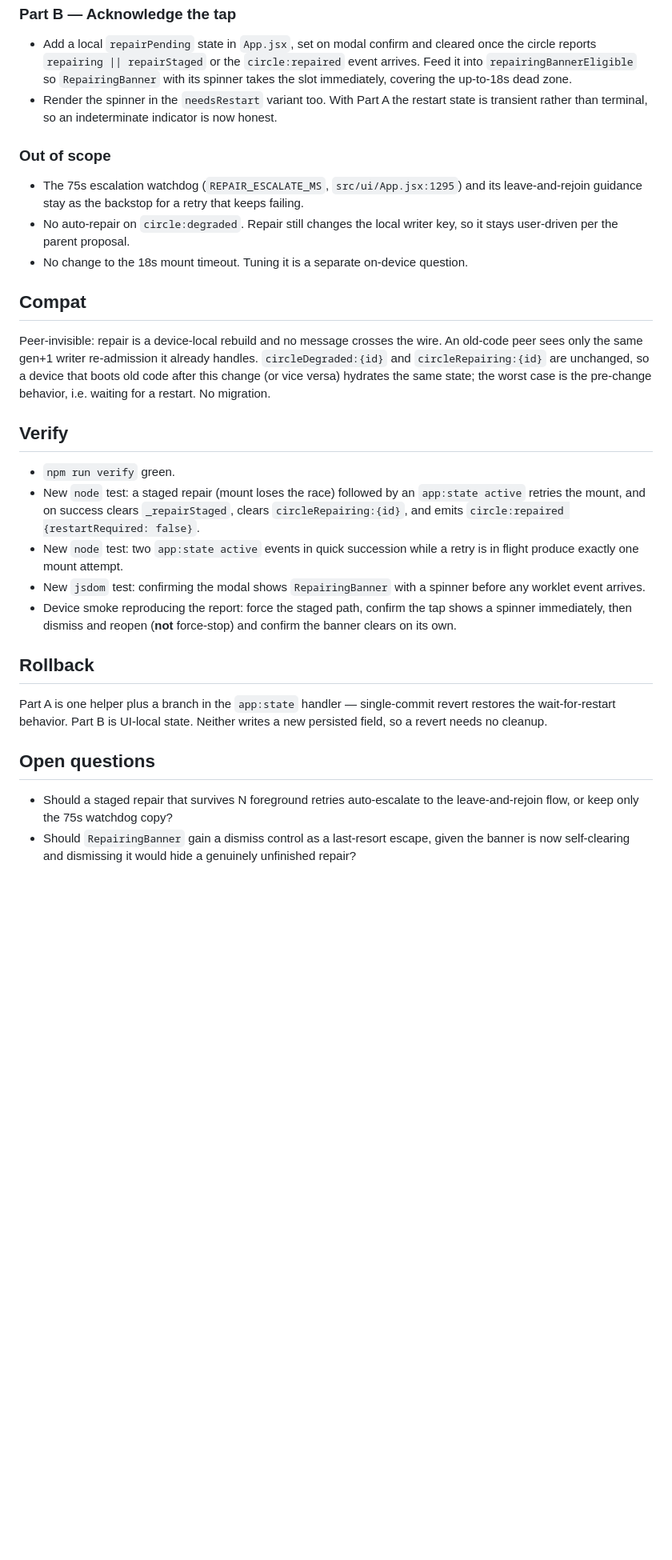
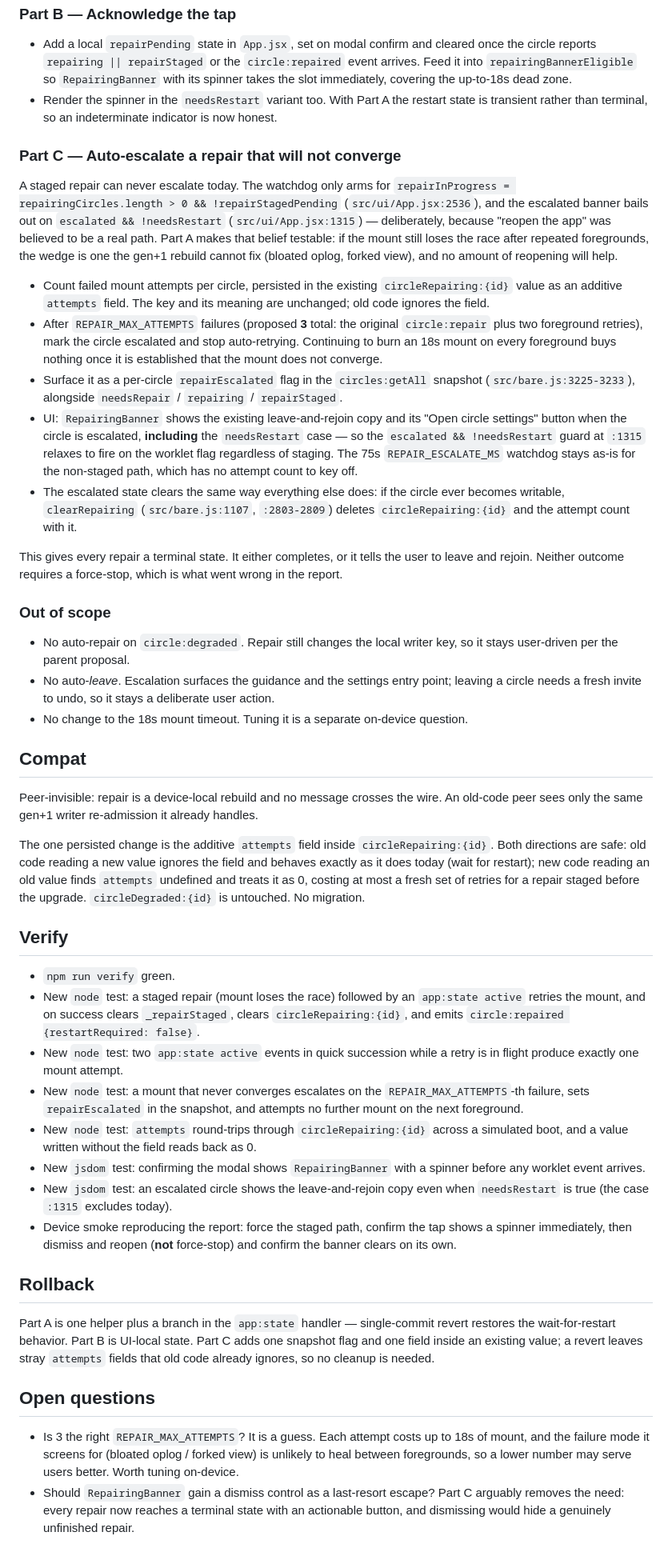
Before and after one commit to peerloomllc/pearcircle, a Markdown page: proposals/2026-07-16-repair-foreground-retry.md, the part around one of its changes. Shown at 80% size. Rendered like a GitHub page; blank space fills up the shorter version.

Commit message:
docs(repair): auto-escalate a non-converging repair to leave-and-rejoin
Adds Part C. A staged repair can never escalate today: the watchdog skips
staged circles (App.jsx:2536) and the escalated banner bails on needsRestart
(App.jsx:1315), so "reopen the app" has no timer behind it. Count mount
attempts in circleRepairing:{id}, escalate after 3, and let the existing
leave-and-rejoin banner fire for staged circles too.

Co-Authored-By: Claude Opus 4.8 (1M context) <noreply@anthropic.com>

```diff
--- a/proposals/2026-07-16-repair-foreground-retry.md
+++ b/proposals/2026-07-16-repair-foreground-retry.md
@@ -43,24 +43,40 @@ The member-detail sheet already gets this right (`src/ui/App.jsx:7263`, `:7384-7
 - Add a local `repairPending` state in `App.jsx`, set on modal confirm and cleared once the circle reports `repairing || repairStaged` or the `circle:repaired` event arrives. Feed it into `repairingBannerEligible` so `RepairingBanner` with its spinner takes the slot immediately, covering the up-to-18s dead zone.
 - Render the spinner in the `needsRestart` variant too. With Part A the restart state is transient rather than terminal, so an indeterminate indicator is now honest.
 
+### Part C — Auto-escalate a repair that will not converge
+A staged repair can never escalate today. The watchdog only arms for `repairInProgress = repairingCircles.length > 0 && !repairStagedPending` (`src/ui/App.jsx:2536`), and the escalated banner bails out on `escalated && !needsRestart` (`src/ui/App.jsx:1315`) — deliberately, because "reopen the app" was believed to be a real path. Part A makes that belief testable: if the mount still loses the race after repeated foregrounds, the wedge is one the gen+1 rebuild cannot fix (bloated oplog, forked view), and no amount of reopening will help.
+
+- Count failed mount attempts per circle, persisted in the existing `circleRepairing:{id}` value as an additive `attempts` field. The key and its meaning are unchanged; old code ignores the field.
+- After `REPAIR_MAX_ATTEMPTS` failures (proposed **3** total: the original `circle:repair` plus two foreground retries), mark the circle escalated and stop auto-retrying. Continuing to burn an 18s mount on every foreground buys nothing once it is established that the mount does not converge.
+- Surface it as a per-circle `repairEscalated` flag in the `circles:getAll` snapshot (`src/bare.js:3225-3233`), alongside `needsRepair` / `repairing` / `repairStaged`.
+- UI: `RepairingBanner` shows the existing leave-and-rejoin copy and its "Open circle settings" button when the circle is escalated, **including** the `needsRestart` case — so the `escalated && !needsRestart` guard at `:1315` relaxes to fire on the worklet flag regardless of staging. The 75s `REPAIR_ESCALATE_MS` watchdog stays as-is for the non-staged path, which has no attempt count to key off.
+- The escalated state clears the same way everything else does: if the circle ever becomes writable, `clearRepairing` (`src/bare.js:1107`, `:2803-2809`) deletes `circleRepairing:{id}` and the attempt count with it.
+
+This gives every repair a terminal state. It either completes, or it tells the user to leave and rejoin. Neither outcome requires a force-stop, which is what went wrong in the report.
+
 ### Out of scope
-- The 75s escalation watchdog (`REPAIR_ESCALATE_MS`, `src/ui/App.jsx:1295`) and its leave-and-rejoin guidance stay as the backstop for a retry that keeps failing.
 - No auto-repair on `circle:degraded`. Repair still changes the local writer key, so it stays user-driven per the parent proposal.
+- No auto-*leave*. Escalation surfaces the guidance and the settings entry point; leaving a circle needs a fresh invite to undo, so it stays a deliberate user action.
 - No change to the 18s mount timeout. Tuning it is a separate on-device question.
 
 ## Compat
-Peer-invisible: repair is a device-local rebuild and no message crosses the wire. An old-code peer sees only the same gen+1 writer re-admission it already handles. `circleDegraded:{id}` and `circleRepairing:{id}` are unchanged, so a device that boots old code after this change (or vice versa) hydrates the same state; the worst case is the pre-change behavior, i.e. waiting for a restart. No migration.
+Peer-invisible: repair is a device-local rebuild and no message crosses the wire. An old-code peer sees only the same gen+1 writer re-admission it already handles.
+
+The one persisted change is the additive `attempts` field inside `circleRepairing:{id}`. Both directions are safe: old code reading a new value ignores the field and behaves exactly as it does today (wait for restart); new code reading an old value finds `attempts` undefined and treats it as 0, costing at most a fresh set of retries for a repair staged before the upgrade. `circleDegraded:{id}` is untouched. No migration.
 
 ## Verify
 - `npm run verify` green.
 - New `node` test: a staged repair (mount loses the race) followed by an `app:state active` retries the mount, and on success clears `_repairStaged`, clears `circleRepairing:{id}`, and emits `circle:repaired {restartRequired: false}`.
 - New `node` test: two `app:state active` events in quick succession while a retry is in flight produce exactly one mount attempt.
+- New `node` test: a mount that never converges escalates on the `REPAIR_MAX_ATTEMPTS`-th failure, sets `repairEscalated` in the snapshot, and attempts no further mount on the next foreground.
+- New `node` test: `attempts` round-trips through `circleRepairing:{id}` across a simulated boot, and a value written without the field reads back as 0.
 - New `jsdom` test: confirming the modal shows `RepairingBanner` with a spinner before any worklet event arrives.
+- New `jsdom` test: an escalated circle shows the leave-and-rejoin copy even when `needsRestart` is true (the case `:1315` excludes today).
 - Device smoke reproducing the report: force the staged path, confirm the tap shows a spinner immediately, then dismiss and reopen (**not** force-stop) and confirm the banner clears on its own.
 
 ## Rollback
-Part A is one helper plus a branch in the `app:state` handler — single-commit revert restores the wait-for-restart behavior. Part B is UI-local state. Neither writes a new persisted field, so a revert needs no cleanup.
+Part A is one helper plus a branch in the `app:state` handler — single-commit revert restores the wait-for-restart behavior. Part B is UI-local state. Part C adds one snapshot flag and one field inside an existing value; a revert leaves stray `attempts` fields that old code already ignores, so no cleanup is needed.
 
 ## Open questions
-- Should a staged repair that survives N foreground retries auto-escalate to the leave-and-rejoin flow, or keep only the 75s watchdog copy?
-- Should `RepairingBanner` gain a dismiss control as a last-resort escape, given the banner is now self-clearing and dismissing it would hide a genuinely unfinished repair?
+- Is 3 the right `REPAIR_MAX_ATTEMPTS`? It is a guess. Each attempt costs up to 18s of mount, and the failure mode it screens for (bloated oplog / forked view) is unlikely to heal between foregrounds, so a lower number may serve users better. Worth tuning on-device.
+- Should `RepairingBanner` gain a dismiss control as a last-resort escape? Part C arguably removes the need: every repair now reaches a terminal state with an actionable button, and dismissing would hide a genuinely unfinished repair.
```
Also changed, not shown: other parts of proposals/2026-07-16-repair-foreground-retry.md (+2 -2 lines).
